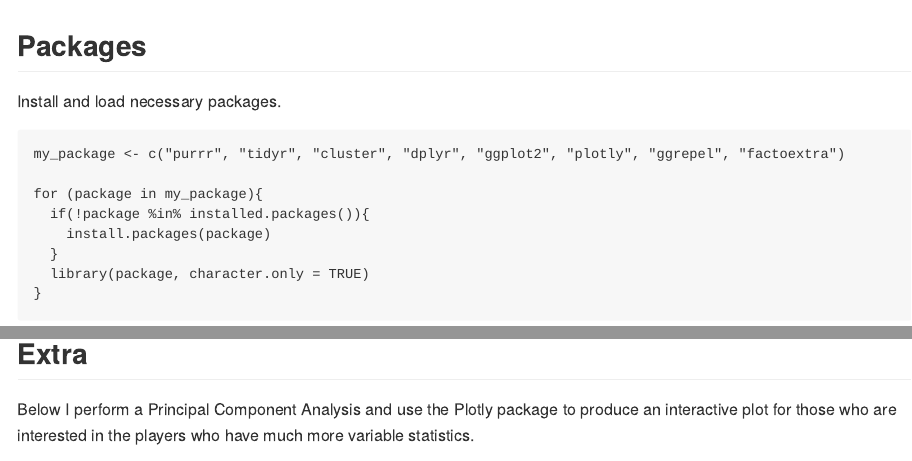
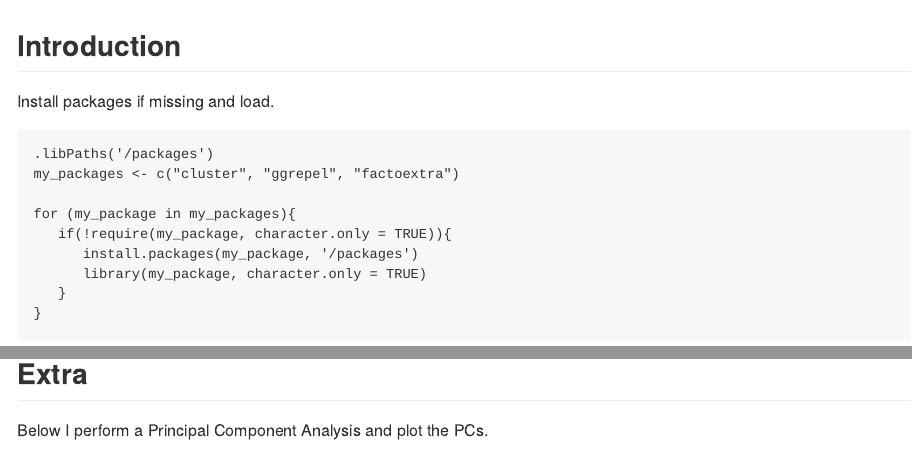
Before and after one commit to davetang/machine_learning, an R Markdown document (kmeans/readme.Rmd): the page in a window 1100 px wide, from its top, and a second part further down, joined at a grey line. Rendered offline with R 4.5, knitr and Pandoc, with nearby package versions; both versions are drawn in the output format of the newer one; some code elsewhere in the file could not run offline.

Commit message:
K-means clustering

````diff
--- a/kmeans/kmeans.Rmd
+++ b/kmeans/readme.Rmd
@@ -4,3 +4,4 @@ output: html_document
 ---
 
 ```{r setup, include=FALSE}
+library(tidyverse)
@@ -8,17 +12,18 @@ knitr::opts_chunk$set(echo = TRUE)
 ```
 
-## Packages
+## Introduction
 
-Install and load necessary packages.
+Install packages if missing and load.
 
-```{r install_and_load, message=FALSE, warning=FALSE}
-my_package <- c("purrr", "tidyr", "cluster", "dplyr", "ggplot2", "plotly", "ggrepel", "factoextra")
+```{r load_package, message=FALSE, warning=FALSE}
+.libPaths('/packages')
+my_packages <- c("cluster", "ggrepel", "factoextra")
 
-for (package in my_package){
-  if(!package %in% installed.packages()){
-    install.packages(package)
-  }
-  library(package, character.only = TRUE)
+for (my_package in my_packages){
+   if(!require(my_package, character.only = TRUE)){
+      install.packages(my_package, '/packages')
+      library(my_package, character.only = TRUE)
+   }
 }
 ```
 
@@ -155,7 +160,7 @@ fviz_cluster(my_kmeans_k_2, data = data_subset[, -(1:3)])
 
 ## Extra
 
-Below I perform a Principal Component Analysis and use the Plotly package to produce an interactive plot for those who are interested in the players who have much more variable statistics.
+Below I perform a Principal Component Analysis and plot the PCs.
 
 ```{r pca}
 my_pca <- prcomp(data_subset[, -(1:3)], center = FALSE, scale = FALSE)
````
Also changed, not shown: kmeans/README.md (added), kmeans/img/elbow_plot-1.png (added), kmeans/img/fviz_cluster-1.png (added), kmeans/img/kmeans_k_2-1.png (added), kmeans/img/pca-1.png (added), kmeans/img/pca_figure-1.png (added), kmeans/img/plot_hist-1.png (added), kmeans/img/silhouette_analysis-1.png (added), kmeans/nba_pca.png (deleted), kmeans/readme.Rmd (31 more changed lines), 1 other file.
